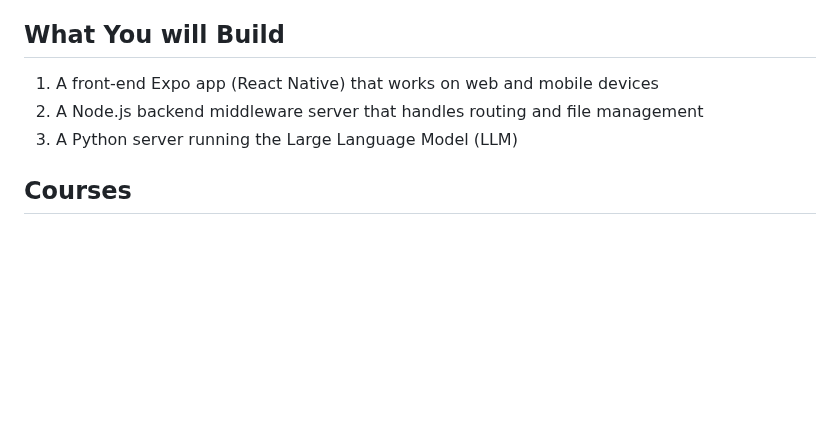
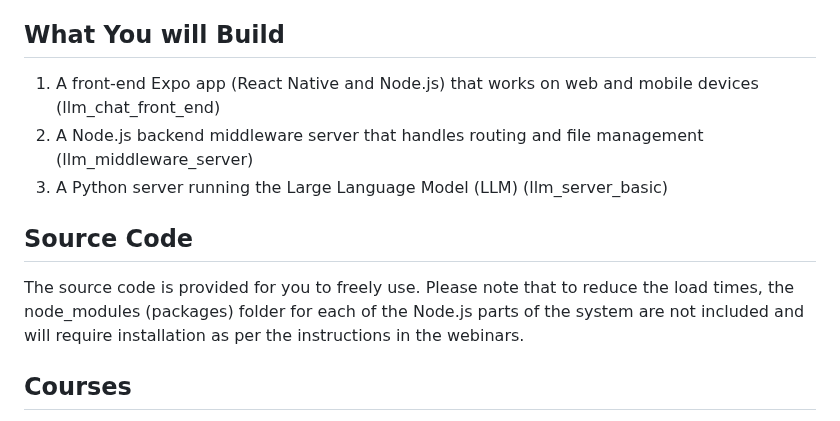
Before and after one commit to ThePragmaticFuturist/chat_gp_me, a Markdown page: README.md, the part around the change. Rendered like a GitHub page; blank space fills up the shorter version.

```diff
--- a/README.md
+++ b/README.md
@@ -11,9 +11,12 @@ Before starting, you should have:
 - An NVIDIA GPU (recommended for better performance)
 
 ## What You will Build
-1. A front-end Expo app (React Native) that works on web and mobile devices
-2. A Node.js backend middleware server that handles routing and file management
-3. A Python server running the Large Language Model (LLM)
+1. A front-end Expo app (React Native and Node.js) that works on web and mobile devices (llm_chat_front_end)
+2. A Node.js backend middleware server that handles routing and file management (llm_middleware_server)
+3. A Python server running the Large Language Model (LLM) (llm_server_basic)
+
+## Source Code
+The source code is provided for you to freely use. Please note that to reduce the load times, the node_modules (packages) folder for each of the Node.js parts of the system are not included and will require installation as per the instructions in the webinars.
 
 ## Courses
 - [LLM Server](https://github.com/ThePragmaticFuturist/chat_gp_me/tree/main/webinars/LLM%20Server%20Course/1_beginners_guide.md)
```
